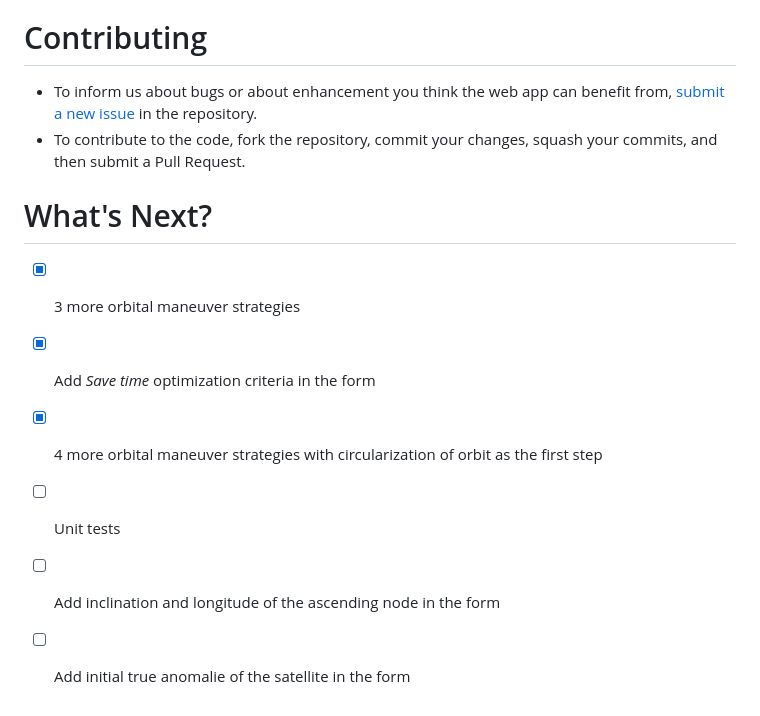
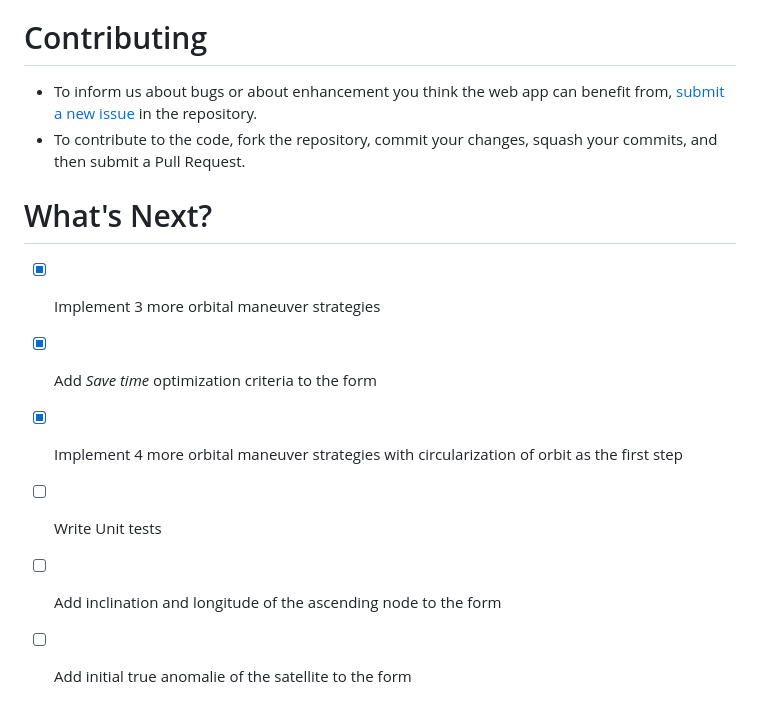
Before and after one commit to MathuC/orbital-maneuver-simulator, a Markdown page: README.md, the part around the change printed below. GitHub-like rendering.

```diff
--- a/README.md
+++ b/README.md
@@ -76,13 +76,13 @@ docker compose up -d --build
  - Open your browser and navigate to http://127.0.0.1:8080/
 
 # Contributing
- - To inform us about bugs or about enhancement you think the web app can benefit from, [submit a new issue](https://github.com/MathuC/orbital-maneuver-simulator/issues/new) in the repository.
- - To contribute to the code, fork the repository, commit your changes, squash your commits, and then submit a Pull Request.
+- To inform us about bugs or about enhancement you think the web app can benefit from, [submit a new issue](https://github.com/MathuC/orbital-maneuver-simulator/issues/new) in the repository.
+- To contribute to the code, fork the repository, commit your changes, squash your commits, and then submit a Pull Request.
 
 # What's Next?
-- [x] 3 more orbital maneuver strategies
-- [x] Add *Save time* optimization criteria in the form
-- [x] 4 more orbital maneuver strategies with circularization of orbit as the first step
-- [ ] Unit tests
-- [ ] Add inclination and longitude of the ascending node in the form
-- [ ] Add initial true anomalie of the satellite in the form
+- [x] Implement 3 more orbital maneuver strategies
+- [x] Add *Save time* optimization criteria to the form
+- [x] Implement 4 more orbital maneuver strategies with circularization of orbit as the first step
+- [ ] Write Unit tests
+- [ ] Add inclination and longitude of the ascending node to the form
+- [ ] Add initial true anomalie of the satellite to the form
```
Also changed, not shown: other parts of README.md (+2 -2 lines).
